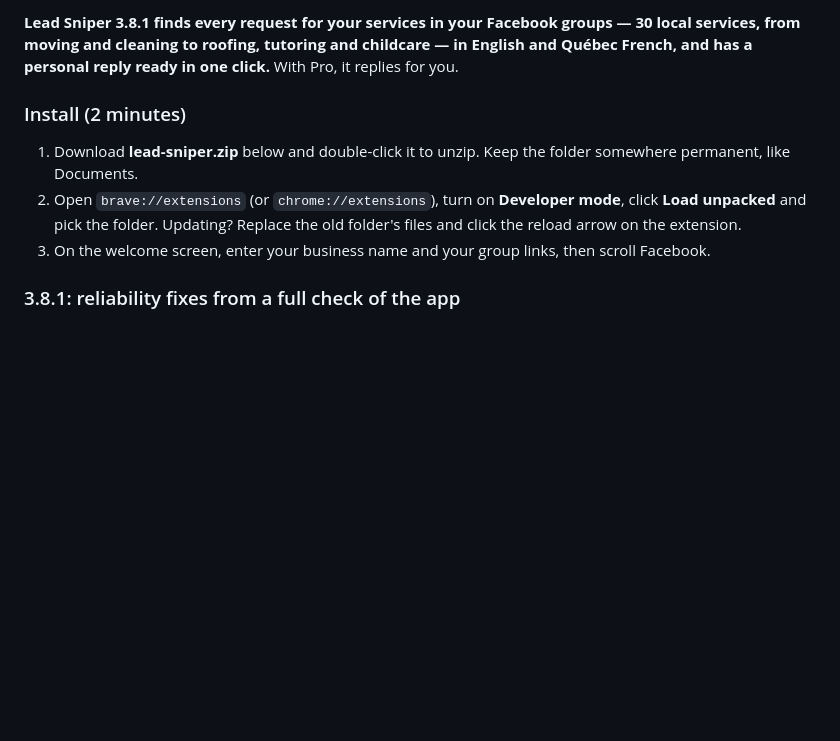
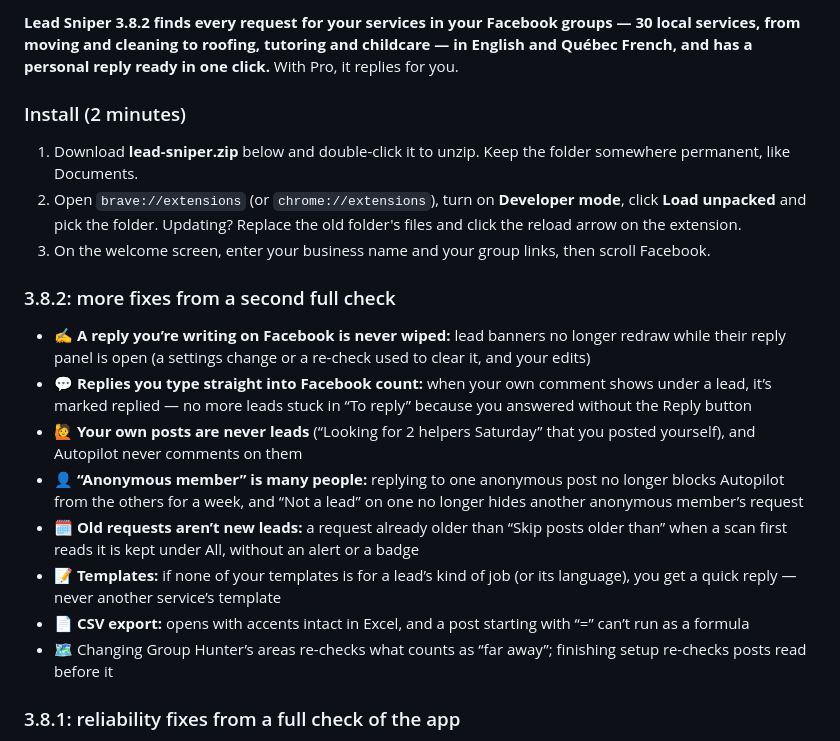
Before and after one commit to hurbiexss/leadsniper, a Markdown page: RELEASE.md, the part around the change. Rendered like a GitHub page; blank space fills up the shorter version.

Commit message:
Lead Sniper 3.8.2: second logic review — fixes

```diff
--- a/RELEASE.md
+++ b/RELEASE.md
@@ -1,9 +1,19 @@
-**Lead Sniper 3.8.1 finds every request for your services in your Facebook groups — 30 local services, from moving and cleaning to roofing, tutoring and childcare — in English and Québec French, and has a personal reply ready in one click.** With Pro, it replies for you.
+**Lead Sniper 3.8.2 finds every request for your services in your Facebook groups — 30 local services, from moving and cleaning to roofing, tutoring and childcare — in English and Québec French, and has a personal reply ready in one click.** With Pro, it replies for you.
 
 ### Install (2 minutes)
 1. Download **lead-sniper.zip** below and double-click it to unzip. Keep the folder somewhere permanent, like Documents.
 2. Open `brave://extensions` (or `chrome://extensions`), turn on **Developer mode**, click **Load unpacked** and pick the folder. Updating? Replace the old folder's files and click the reload arrow on the extension.
 3. On the welcome screen, enter your business name and your group links, then scroll Facebook.
+
+### 3.8.2: more fixes from a second full check
+- ✍️ **A reply you’re writing on Facebook is never wiped:** lead banners no longer redraw while their reply panel is open (a settings change or a re-check used to clear it, and your edits)
+- 💬 **Replies you type straight into Facebook count:** when your own comment shows under a lead, it’s marked replied — no more leads stuck in “To reply” because you answered without the Reply button
+- 🙋 **Your own posts are never leads** (“Looking for 2 helpers Saturday” that you posted yourself), and Autopilot never comments on them
+- 👤 **“Anonymous member” is many people:** replying to one anonymous post no longer blocks Autopilot from the others for a week, and “Not a lead” on one no longer hides another anonymous member’s request
+- 🗓️ **Old requests aren’t new leads:** a request already older than “Skip posts older than” when a scan first reads it is kept under All, without an alert or a badge
+- 📝 **Templates:** if none of your templates is for a lead’s kind of job (or its language), you get a quick reply — never another service’s template
+- 📄 **CSV export:** opens with accents intact in Excel, and a post starting with “=” can’t run as a formula
+- 🗺️ Changing Group Hunter’s areas re-checks what counts as “far away”; finishing setup re-checks posts read before it
 
 ### 3.8.1: reliability fixes from a full check of the app
 - 🔒 **Your clicks always stick:** archiving a lead, marking it won or replying while Lead Sniper re-reads your posts (after a settings change, an update or during a scan) can no longer be undone by it
```
